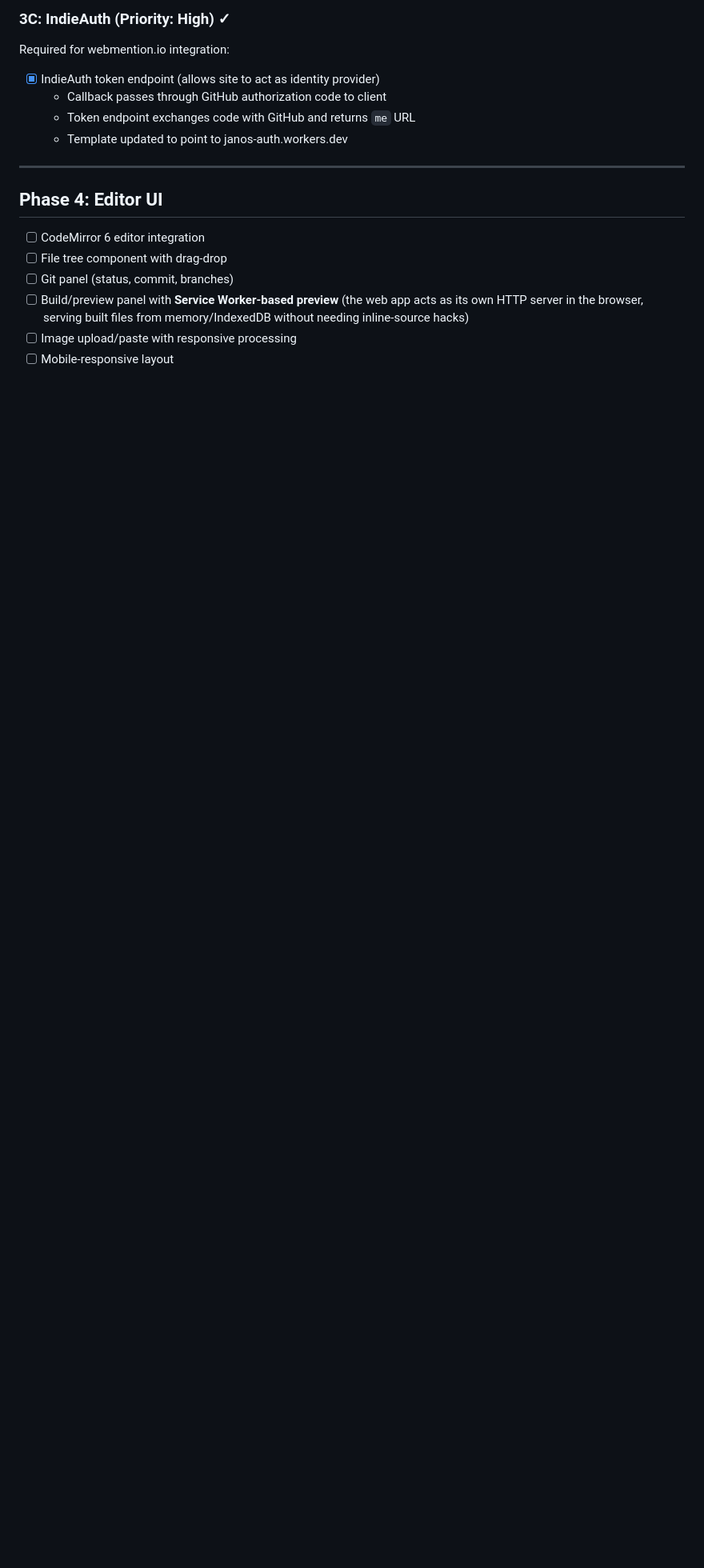
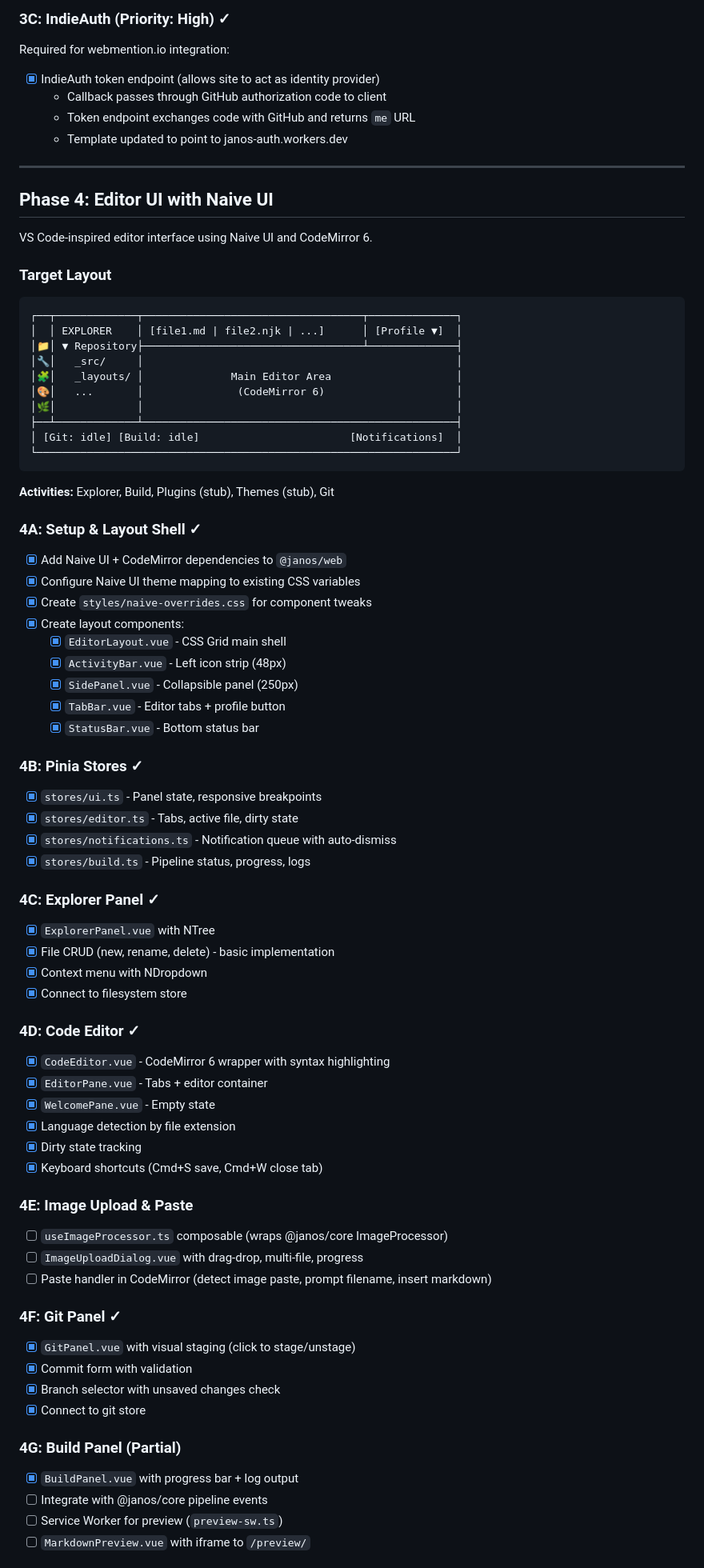
Before and after one commit to neumannjs/Janos, a Markdown page: TODO.md, the part around one of its changes. Shown at 80% size. Drawn GitHub-style; blank space fills up the shorter version.

Commit message:
Update TODO.md with Phase 4 progress
Mark completed items in Phase 4 Editor UI:
- 4A: Setup & Layout Shell (complete)
- 4B: Pinia Stores (complete)
- 4C: Explorer Panel (complete)
- 4D: Code Editor (complete)
- 4F: Git Panel (complete)
- 4G: Build Panel (partial - UI done, pipeline integration pending)
- 4H: Dialogs & Composables (complete)
- 4I: Stub Panels (complete)
- 4J: Integration & Polish (partial)

Remaining: 4E Image Upload & Paste, 4G Service Worker preview

````diff
--- a/TODO.md
+++ b/TODO.md
@@ -210,11 +210,79 @@ Required for webmention.io integration:
 
 ---
 
-## Phase 4: Editor UI
+## Phase 4: Editor UI with Naive UI
 
-- [ ] CodeMirror 6 editor integration
-- [ ] File tree component with drag-drop
-- [ ] Git panel (status, commit, branches)
-- [ ] Build/preview panel with **Service Worker-based preview** (the web app acts as its own HTTP server in the browser, serving built files from memory/IndexedDB without needing inline-source hacks)
-- [ ] Image upload/paste with responsive processing
-- [ ] Mobile-responsive layout
+VS Code-inspired editor interface using Naive UI and CodeMirror 6.
+
+### Target Layout
+
+```
+┌──┬─────────────┬───────────────────────────────────┬──────────────┐
+│  │ EXPLORER    │ [file1.md | file2.njk | ...]      │ [Profile ▼]  │
+│📁│ ▼ Repository├───────────────────────────────────┴──────────────┤
+│🔧│   _src/     │                                                  │
+│🧩│   _layouts/ │              Main Editor Area                    │
+│🎨│   ...       │               (CodeMirror 6)                     │
+│🌿│             │                                                  │
+├──┴─────────────┴──────────────────────────────────────────────────┤
+│ [Git: idle] [Build: idle]                        [Notifications]  │
+└───────────────────────────────────────────────────────────────────┘
+```
+
+**Activities:** Explorer, Build, Plugins (stub), Themes (stub), Git
+
+### 4A: Setup & Layout Shell ✓
+
+- [x] Add Naive UI + CodeMirror dependencies to `@janos/web`
+- [x] Configure Naive UI theme mapping to existing CSS variables
+- [x] Create `styles/naive-overrides.css` for component tweaks
+- [x] Create layout components:
+  - [x] `EditorLayout.vue` - CSS Grid main shell
+  - [x] `ActivityBar.vue` - Left icon strip (48px)
+  - [x] `SidePanel.vue` - Collapsible panel (250px)
+  - [x] `TabBar.vue` - Editor tabs + profile button
+  - [x] `StatusBar.vue` - Bottom status bar
+
+### 4B: Pinia Stores ✓
+
+- [x] `stores/ui.ts` - Panel state, responsive breakpoints
+- [x] `stores/editor.ts` - Tabs, active file, dirty state
+- [x] `stores/notifications.ts` - Notification queue with auto-dismiss
+- [x] `stores/build.ts` - Pipeline status, progress, logs
+
+### 4C: Explorer Panel ✓
+
+- [x] `ExplorerPanel.vue` with NTree
+- [x] File CRUD (new, rename, delete) - basic implementation
+- [x] Context menu with NDropdown
+- [x] Connect to filesystem store
+
+### 4D: Code Editor ✓
+
+- [x] `CodeEditor.vue` - CodeMirror 6 wrapper with syntax highlighting
+- [x] `EditorPane.vue` - Tabs + editor container
+- [x] `WelcomePane.vue` - Empty state
+- [x] Language detection by file extension
+- [x] Dirty state tracking
+- [x] Keyboard shortcuts (Cmd+S save, Cmd+W close tab)
+
+### 4E: Image Upload & Paste
+
+- [ ] `useImageProcessor.ts` composable (wraps @janos/core ImageProcessor)
+- [ ] `ImageUploadDialog.vue` with drag-drop, multi-file, progress
+- [ ] Paste handler in CodeMirror (detect image paste, prompt filename, insert markdown)
+
+### 4F: Git Panel ✓
+
+- [x] `GitPanel.vue` with visual staging (click to stage/unstage)
+- [x] Commit form with validation
+- [x] Branch selector with unsaved changes check
+- [x] Connect to git store
+
+### 4G: Build Panel (Partial)
+
+- [x] `BuildPanel.vue` with progress bar + log output
+- [ ] Integrate with @janos/core pipeline events
+- [ ] Service Worker for preview (`preview-sw.ts`)
+- [ ] `MarkdownPreview.vue` with iframe to `/preview/`
+
````
Also changed, not shown: other parts of TODO.md (+43 -1 lines).
